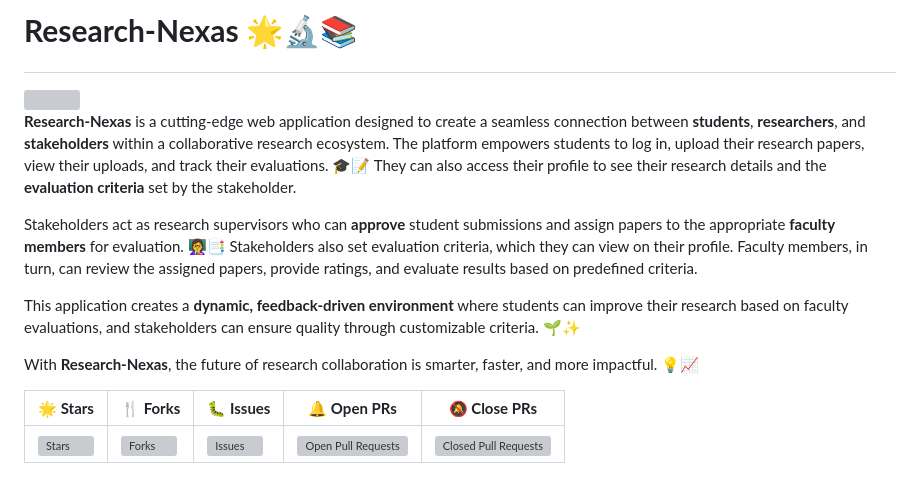
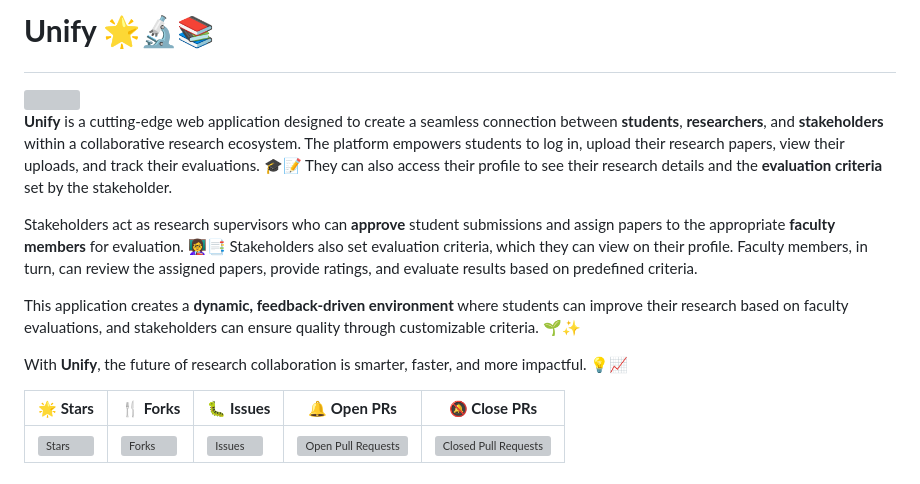
Before and after one commit to Harshdev098/Research-Nexas, a Markdown page: README.md, the part around the change. Rendered like a GitHub page; grey boxes are pictures that could not be loaded.

```diff
--- a/README.md
+++ b/README.md
@@ -1,14 +1,14 @@
-# <p>**Research-Nexas 🌟🔬📚**
+# <p>**Unify 🌟🔬📚**
 <img  src="https://readme-typing-svg.herokuapp.com?color=45ffaa&size=40&width=900&height=80&lines=Welcome-to-Research-Nexas"/>
 </p>
 
-**Research-Nexas** is a cutting-edge web application designed to create a seamless connection between **students**, **researchers**, and **stakeholders** within a collaborative research ecosystem. The platform empowers students to log in, upload their research papers, view their uploads, and track their evaluations. 🎓📝 They can also access their profile to see their research details and the **evaluation criteria** set by the stakeholder.
+**Unify** is a cutting-edge web application designed to create a seamless connection between **students**, **researchers**, and **stakeholders** within a collaborative research ecosystem. The platform empowers students to log in, upload their research papers, view their uploads, and track their evaluations. 🎓📝 They can also access their profile to see their research details and the **evaluation criteria** set by the stakeholder.
 
 Stakeholders act as research supervisors who can **approve** student submissions and assign papers to the appropriate **faculty members** for evaluation. 👩‍🏫📑 Stakeholders also set evaluation criteria, which they can view on their profile. Faculty members, in turn, can review the assigned papers, provide ratings, and evaluate results based on predefined criteria.
 
 This application creates a **dynamic, feedback-driven environment** where students can improve their research based on faculty evaluations, and stakeholders can ensure quality through customizable criteria. 🌱✨
 
-With **Research-Nexas**, the future of research collaboration is smarter, faster, and more impactful. 💡📈
+With **Unify**, the future of research collaboration is smarter, faster, and more impactful. 💡📈
 
 <table align="center">
     <thead align="center">
```
